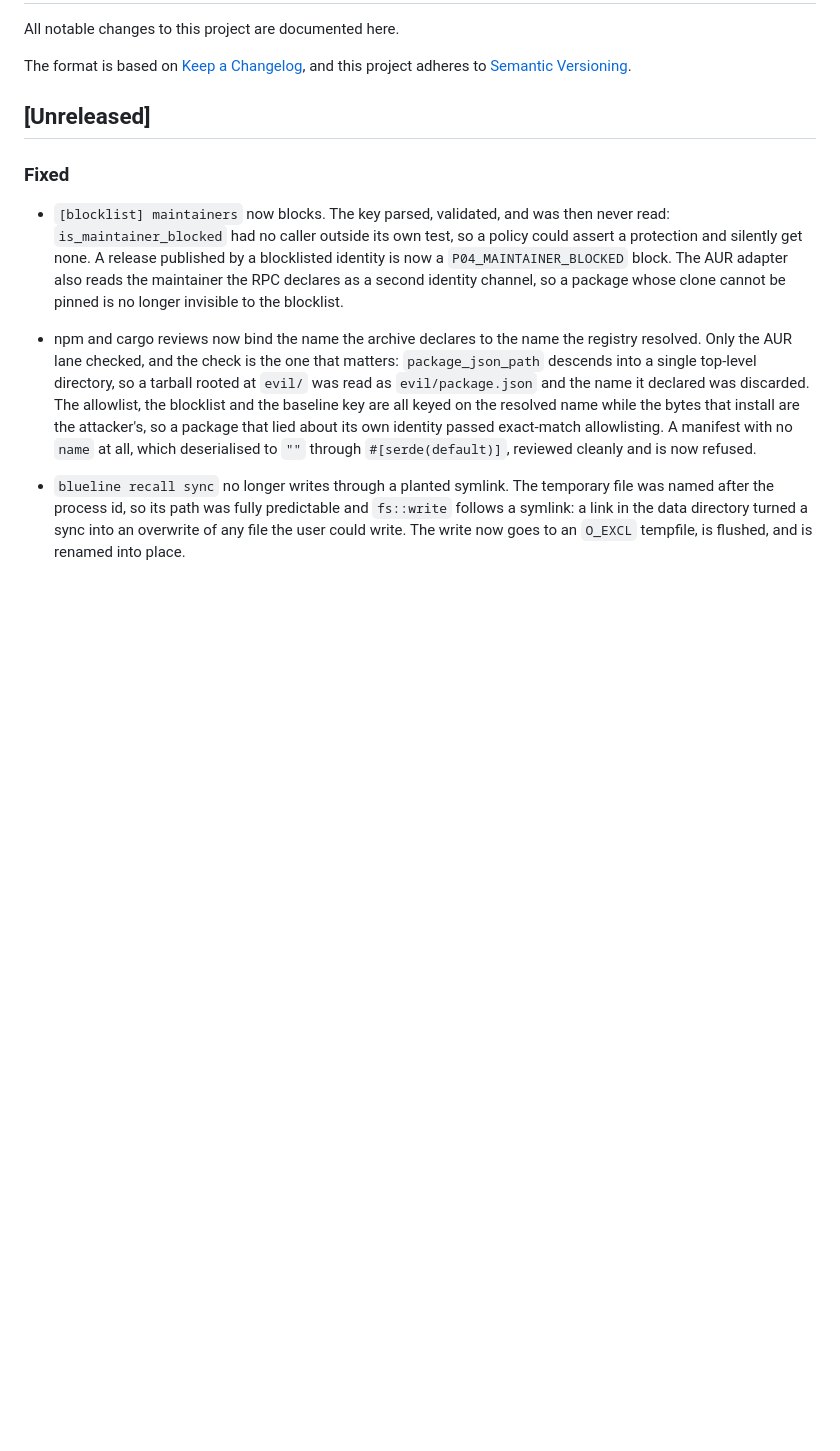
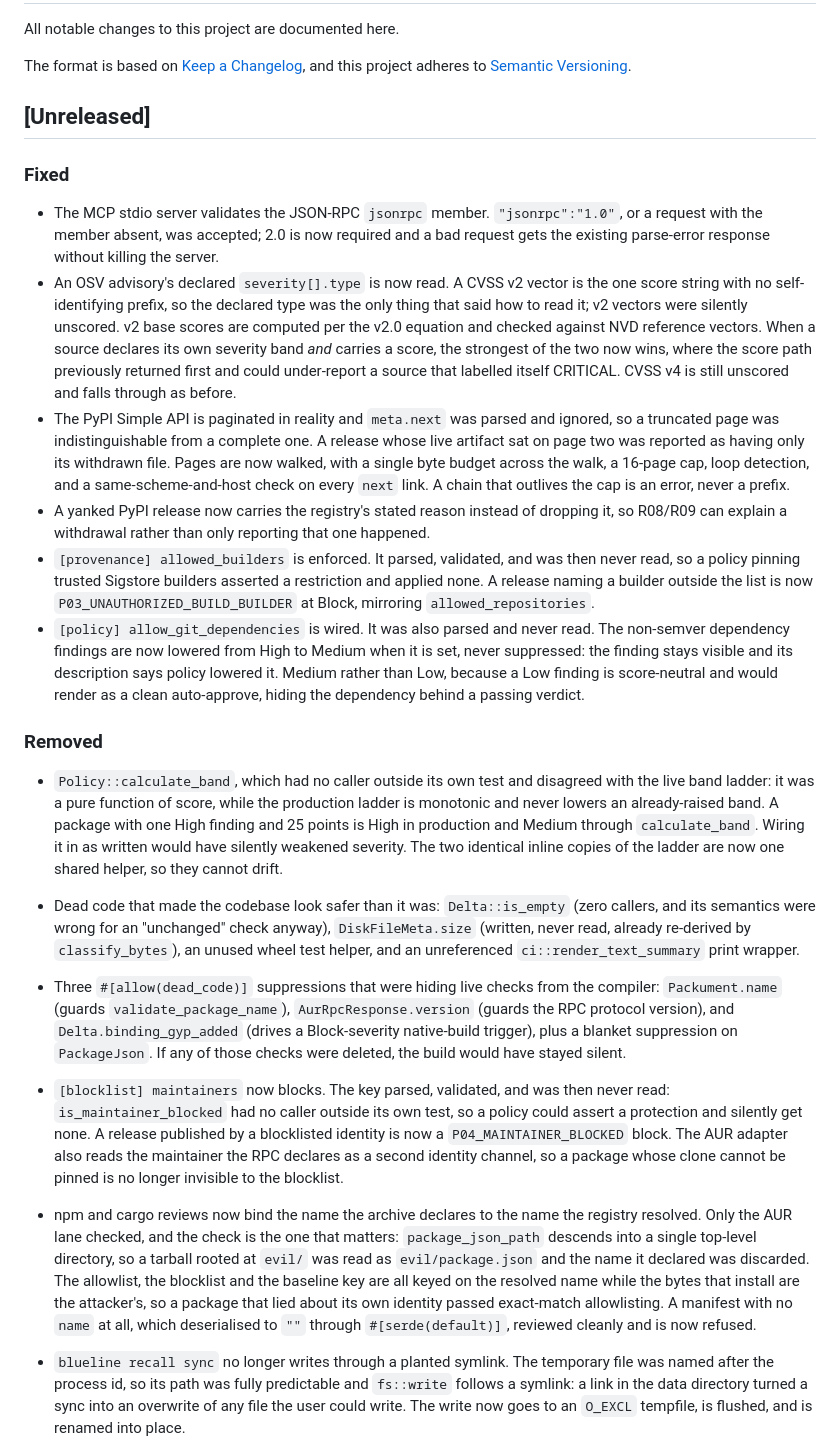
Before and after one commit to Epoch-AI-Lab/blueline, a Markdown page: CHANGELOG.md, the part around the change. Drawn GitHub-style; blank space fills up the shorter version.

```diff
--- a/CHANGELOG.md
+++ b/CHANGELOG.md
@@ -8,6 +8,59 @@ and this project adheres to [Semantic Versioning](https://semver.org/).
 ## [Unreleased]
 
 ### Fixed
+
+- The MCP stdio server validates the JSON-RPC `jsonrpc` member. `"jsonrpc":"1.0"`,
+  or a request with the member absent, was accepted; 2.0 is now required and a
+  bad request gets the existing parse-error response without killing the
+  server.
+- An OSV advisory's declared `severity[].type` is now read. A CVSS v2 vector is
+  the one score string with no self-identifying prefix, so the declared type
+  was the only thing that said how to read it; v2 vectors were silently
+  unscored. v2 base scores are computed per the v2.0 equation and checked
+  against NVD reference vectors. When a source declares its own severity band
+  *and* carries a score, the strongest of the two now wins, where the score
+  path previously returned first and could under-report a source that labelled
+  itself CRITICAL. CVSS v4 is still unscored and falls through as before.
+- The PyPI Simple API is paginated in reality and `meta.next` was parsed and
+  ignored, so a truncated page was indistinguishable from a complete one. A
+  release whose live artifact sat on page two was reported as having only its
+  withdrawn file. Pages are now walked, with a single byte budget across the
+  walk, a 16-page cap, loop detection, and a same-scheme-and-host check on
+  every `next` link. A chain that outlives the cap is an error, never a prefix.
+- A yanked PyPI release now carries the registry's stated reason instead of
+  dropping it, so R08/R09 can explain a withdrawal rather than only reporting
+  that one happened.
+- `[provenance] allowed_builders` is enforced. It parsed, validated, and was
+  then never read, so a policy pinning trusted Sigstore builders asserted a
+  restriction and applied none. A release naming a builder outside the list is
+  now `P03_UNAUTHORIZED_BUILD_BUILDER` at Block, mirroring
+  `allowed_repositories`.
+- `[policy] allow_git_dependencies` is wired. It was also parsed and never read.
+  The non-semver dependency findings are now lowered from High to Medium when it
+  is set, never suppressed: the finding stays visible and its description says
+  policy lowered it. Medium rather than Low, because a Low finding is
+  score-neutral and would render as a clean auto-approve, hiding the dependency
+  behind a passing verdict.
+
+### Removed
+- `Policy::calculate_band`, which had no caller outside its own test and
+  disagreed with the live band ladder: it was a pure function of score, while
+  the production ladder is monotonic and never lowers an already-raised band. A
+  package with one High finding and 25 points is High in production and Medium
+  through `calculate_band`. Wiring it in as written would have silently weakened
+  severity. The two identical inline copies of the ladder are now one shared
+  helper, so they cannot drift.
+- Dead code that made the codebase look safer than it was: `Delta::is_empty`
+  (zero callers, and its semantics were wrong for an "unchanged" check anyway),
+  `DiskFileMeta.size` (written, never read, already re-derived by
+  `classify_bytes`), an unused wheel test helper, and an unreferenced
+  `ci::render_text_summary` print wrapper.
+- Three `#[allow(dead_code)]` suppressions that were hiding live checks from
+  the compiler: `Packument.name` (guards `validate_package_name`),
+  `AurRpcResponse.version` (guards the RPC protocol version), and
+  `Delta.binding_gyp_added` (drives a Block-severity native-build trigger), plus
+  a blanket suppression on `PackageJson`. If any of those checks were deleted,
+  the build would have stayed silent.
 
 - `[blocklist] maintainers` now blocks. The key parsed, validated, and was then
   never read: `is_maintainer_blocked` had no caller outside its own test, so a
```
Also changed, not shown: ARCHITECTURE.md (+23 -12 lines).
